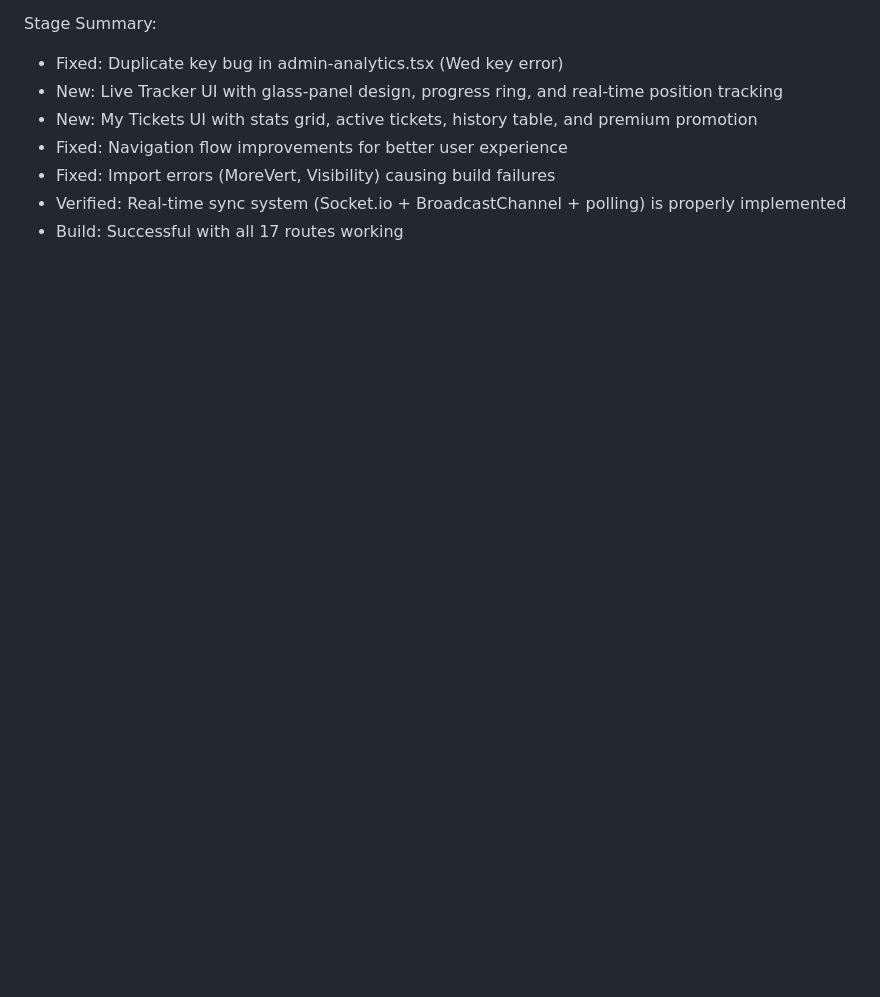
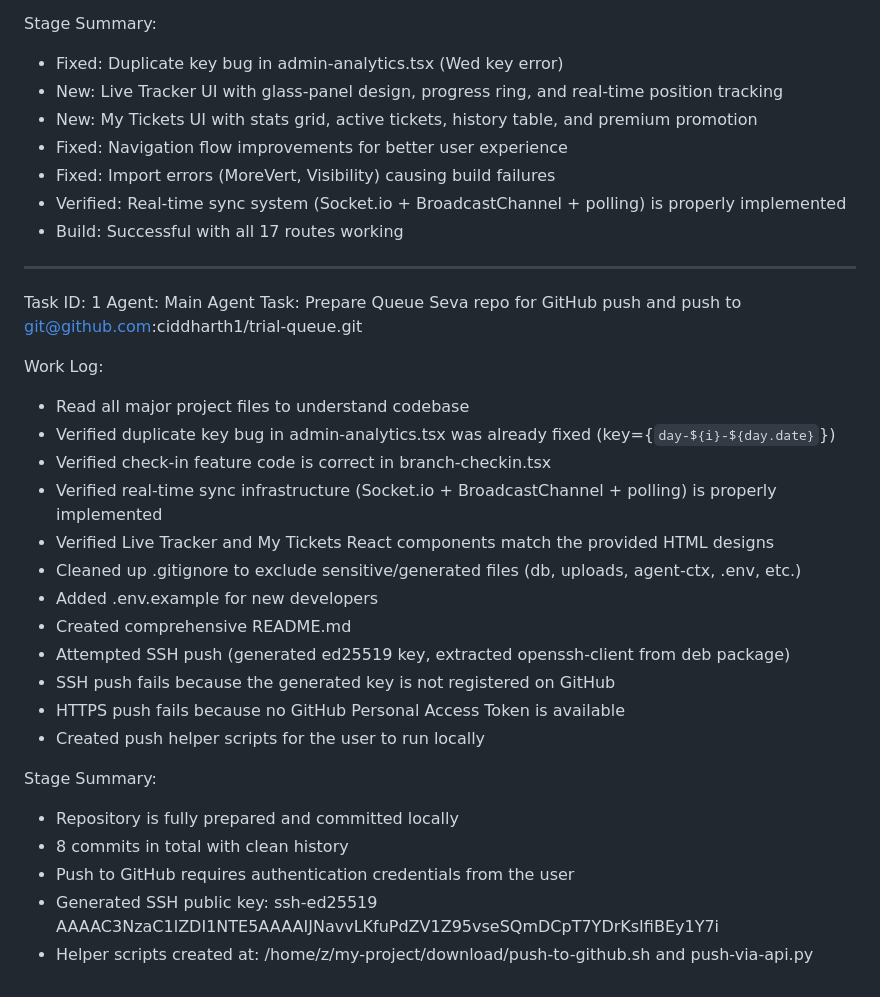
Before and after one commit to ciddharth1/trial-queue, a Markdown page: worklog.md, the part around the change. Rendered like a GitHub page; blank space fills up the shorter version.

Commit message:
2907f800-7682-4559-a6ff-54e0cc5dc49f

```diff
--- a/worklog.md
+++ b/worklog.md
@@ -54,3 +54,28 @@ Stage Summary:
 - Fixed: Import errors (MoreVert, Visibility) causing build failures
 - Verified: Real-time sync system (Socket.io + BroadcastChannel + polling) is properly implemented
 - Build: Successful with all 17 routes working
+---
+Task ID: 1
+Agent: Main Agent
+Task: Prepare Queue Seva repo for GitHub push and push to git@github.com:ciddharth1/trial-queue.git
+
+Work Log:
+- Read all major project files to understand codebase
+- Verified duplicate key bug in admin-analytics.tsx was already fixed (key={`day-${i}-${day.date}`})
+- Verified check-in feature code is correct in branch-checkin.tsx
+- Verified real-time sync infrastructure (Socket.io + BroadcastChannel + polling) is properly implemented
+- Verified Live Tracker and My Tickets React components match the provided HTML designs
+- Cleaned up .gitignore to exclude sensitive/generated files (db, uploads, agent-ctx, .env, etc.)
+- Added .env.example for new developers
+- Created comprehensive README.md
+- Attempted SSH push (generated ed25519 key, extracted openssh-client from deb package)
+- SSH push fails because the generated key is not registered on GitHub
+- HTTPS push fails because no GitHub Personal Access Token is available
+- Created push helper scripts for the user to run locally
+
+Stage Summary:
+- Repository is fully prepared and committed locally
+- 8 commits in total with clean history
+- Push to GitHub requires authentication credentials from the user
+- Generated SSH public key: ssh-ed25519 AAAAC3NzaC1lZDI1NTE5AAAAIJNavvLKfuPdZV1Z95vseSQmDCpT7YDrKsIfiBEy1Y7i
+- Helper scripts created at: /home/z/my-project/download/push-to-github.sh and push-via-api.py
```
